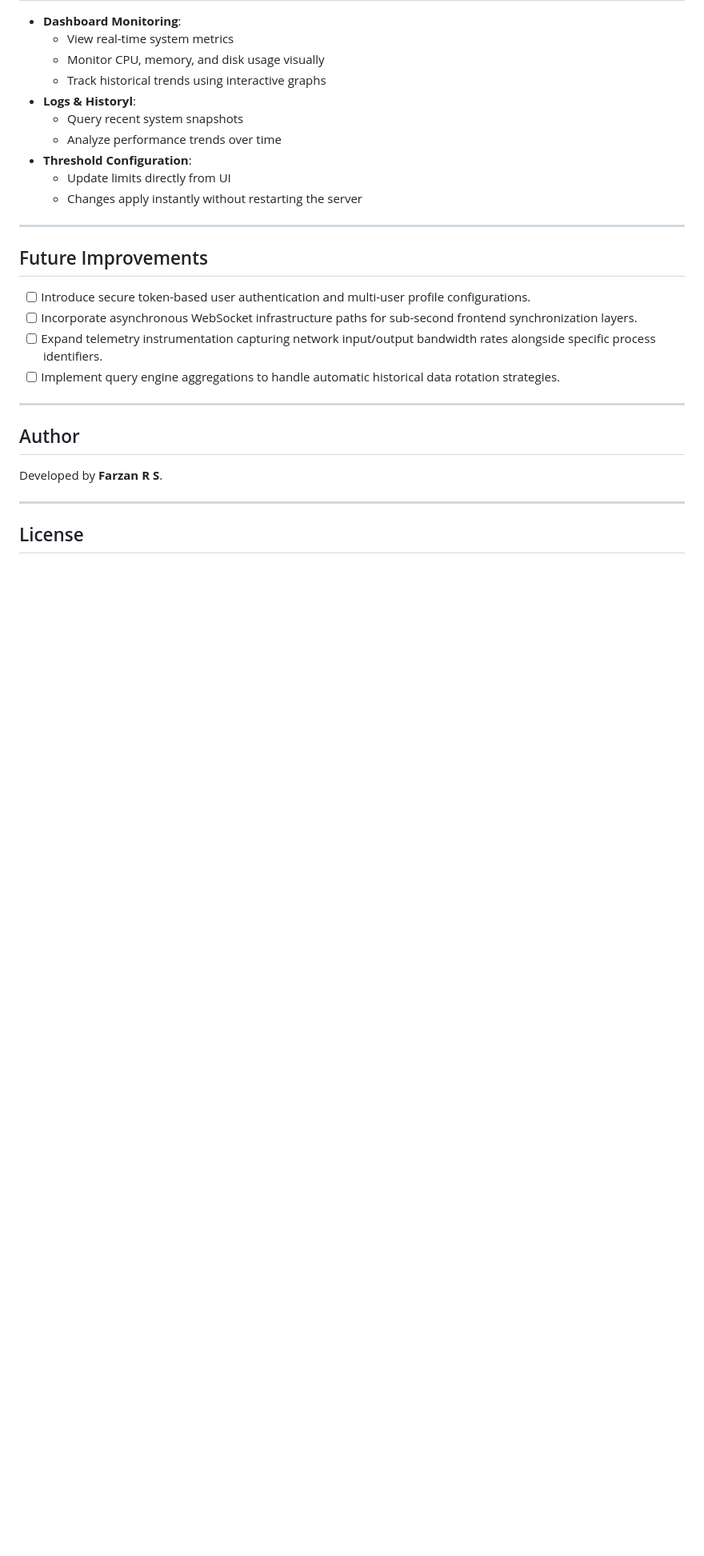
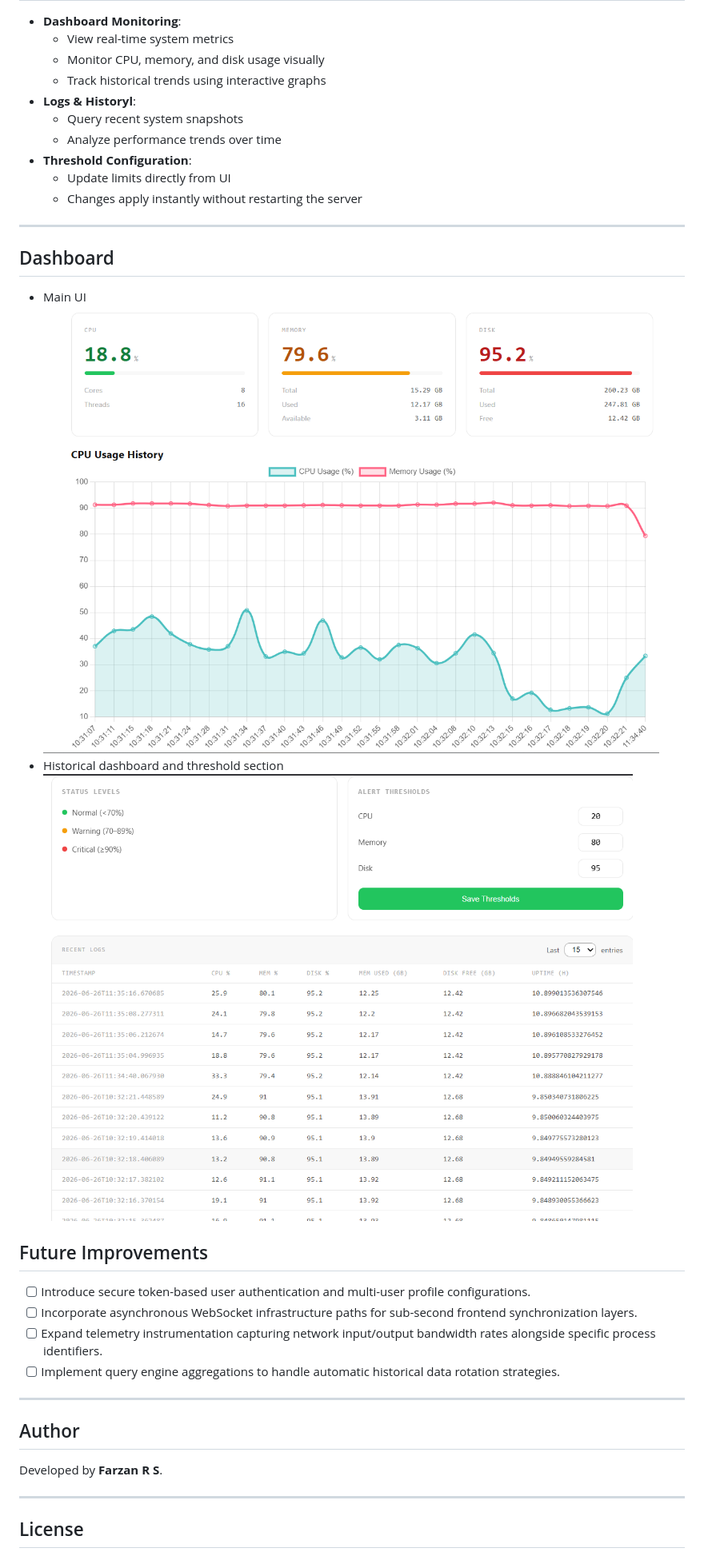
Before and after one commit to F7Z7/Seaker-Alert-App, a Markdown page: README.md, the part around the change printed below. Shown: that part at 80% size. Drawn GitHub-style; pictures changed too: assets/historical_dashboard_and_thresholds_section.png (added), assets/main_dashboard.png (added); blank space fills up the shorter version.

Commit message:
added images for main ui and past logs ui

```diff
--- a/README.md
+++ b/README.md
@@ -297,7 +297,11 @@ This ensures meaningful notifications without spam or redundancy.
   - Update limits directly from UI
   - Changes apply instantly without restarting the server
 ---
-
+## Dashboard
+- Main UI
+![MAIN UI](assets/main_dashboard.png)
+- Historical dashboard and threshold section
+![Historical dashboard and threshold section](assets/historical_dashboard_and_thresholds_section.png)
 ## Future Improvements
 
 - [ ] Introduce secure token-based user authentication and multi-user profile configurations.
```
Also changed, not shown: other parts of README.md (+2 -2 lines), 2 other files.
